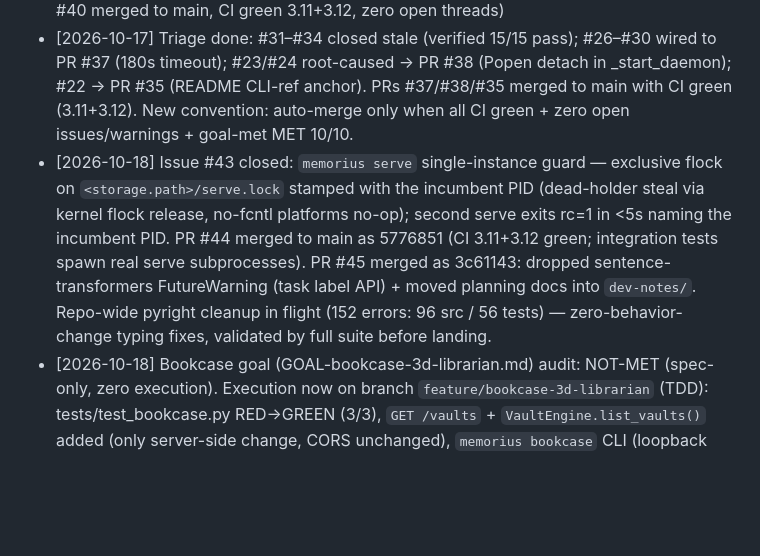
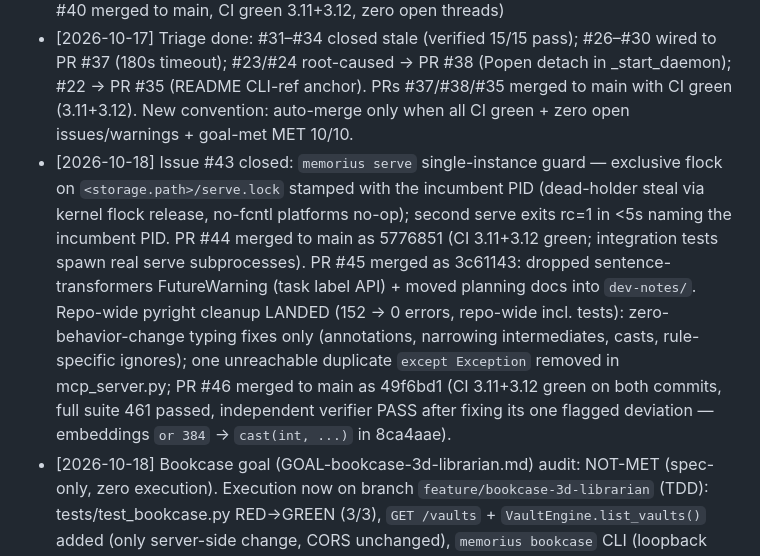
Before and after one commit to Dream-Pixels-Forge/memorius, a Markdown page: dev-notes/PROGRESS.md, the part around the change. GitHub-like rendering; blank space fills up the shorter version.

Commit message:
docs: sync PROGRESS.md to landed pyright-zero state (#46) (#47)

```diff
--- a/dev-notes/PROGRESS.md
+++ b/dev-notes/PROGRESS.md
@@ -7,7 +7,7 @@
 - Vault health: all doctor checks pass (meta=826, vectors=826 after repair --reindex)
 - Status: v0.8.6 goal MET (goal-met audit 10/10, gate exit 0, 2026-10-17); all issues #22–#34 closed. Bookcase goal MET (independent audit 10/10, 34 checks, 2026-10-18; PR #40 merged to main, CI green 3.11+3.12, zero open threads)
 - [2026-10-17] Triage done: #31–#34 closed stale (verified 15/15 pass); #26–#30 wired to PR #37 (180s timeout); #23/#24 root-caused → PR #38 (Popen detach in _start_daemon); #22 → PR #35 (README CLI-ref anchor). PRs #37/#38/#35 merged to main with CI green (3.11+3.12). New convention: auto-merge only when all CI green + zero open issues/warnings + goal-met MET 10/10.
-- [2026-10-18] Issue #43 closed: `memorius serve` single-instance guard — exclusive flock on `<storage.path>/serve.lock` stamped with the incumbent PID (dead-holder steal via kernel flock release, no-fcntl platforms no-op); second serve exits rc=1 in <5s naming the incumbent PID. PR #44 merged to main as 5776851 (CI 3.11+3.12 green; integration tests spawn real serve subprocesses). PR #45 merged as 3c61143: dropped sentence-transformers FutureWarning (task label API) + moved planning docs into `dev-notes/`. Repo-wide pyright cleanup in flight (152 errors: 96 src / 56 tests) — zero-behavior-change typing fixes, validated by full suite before landing.
+- [2026-10-18] Issue #43 closed: `memorius serve` single-instance guard — exclusive flock on `<storage.path>/serve.lock` stamped with the incumbent PID (dead-holder steal via kernel flock release, no-fcntl platforms no-op); second serve exits rc=1 in <5s naming the incumbent PID. PR #44 merged to main as 5776851 (CI 3.11+3.12 green; integration tests spawn real serve subprocesses). PR #45 merged as 3c61143: dropped sentence-transformers FutureWarning (task label API) + moved planning docs into `dev-notes/`. Repo-wide pyright cleanup LANDED (152 → 0 errors, repo-wide incl. tests): zero-behavior-change typing fixes only (annotations, narrowing intermediates, casts, rule-specific ignores); one unreachable duplicate `except Exception` removed in mcp_server.py; PR #46 merged to main as 49f6bd1 (CI 3.11+3.12 green on both commits, full suite 461 passed, independent verifier PASS after fixing its one flagged deviation — embeddings `or 384` → `cast(int, ...)` in 8ca4aae).
 - [2026-10-18] Bookcase goal (GOAL-bookcase-3d-librarian.md) audit: NOT-MET (spec-only, zero execution). Execution now on branch `feature/bookcase-3d-librarian` (TDD): tests/test_bookcase.py RED→GREEN (3/3), `GET /vaults` + `VaultEngine.list_vaults()` added (only server-side change, CORS unchanged), `memorius bookcase` CLI (loopback static server + REST health-check, in-thread uvicorn when REST is down), packaged `memorius/bookcase/` assets (Three.js CDN r160 + Web Speech API librarian, all files ≤500 lines), docs + CHANGELOG updated. Headless-Chrome live check: page boots, "2 books" pill, librarian greeting rendered as text, zero JS console errors; `--help` exit 0; import from non-repo dir OK (editable install into pipx venv). → goal-met re-audit MET 10/10 (34 checks); squash commit eed8ecb; PR #40 merged to main as 6ae3ab5 (CI 3.11+3.12 green, zero review threads/issues); release pipeline completed: v0.9.0 bump (PR #41, main 650522d) + tag v0.9.0 + GitHub release + PyPI publish (wheel + sdist verified, bookcase assets ship in the wheel).
 
 ## Phase Completion
```
